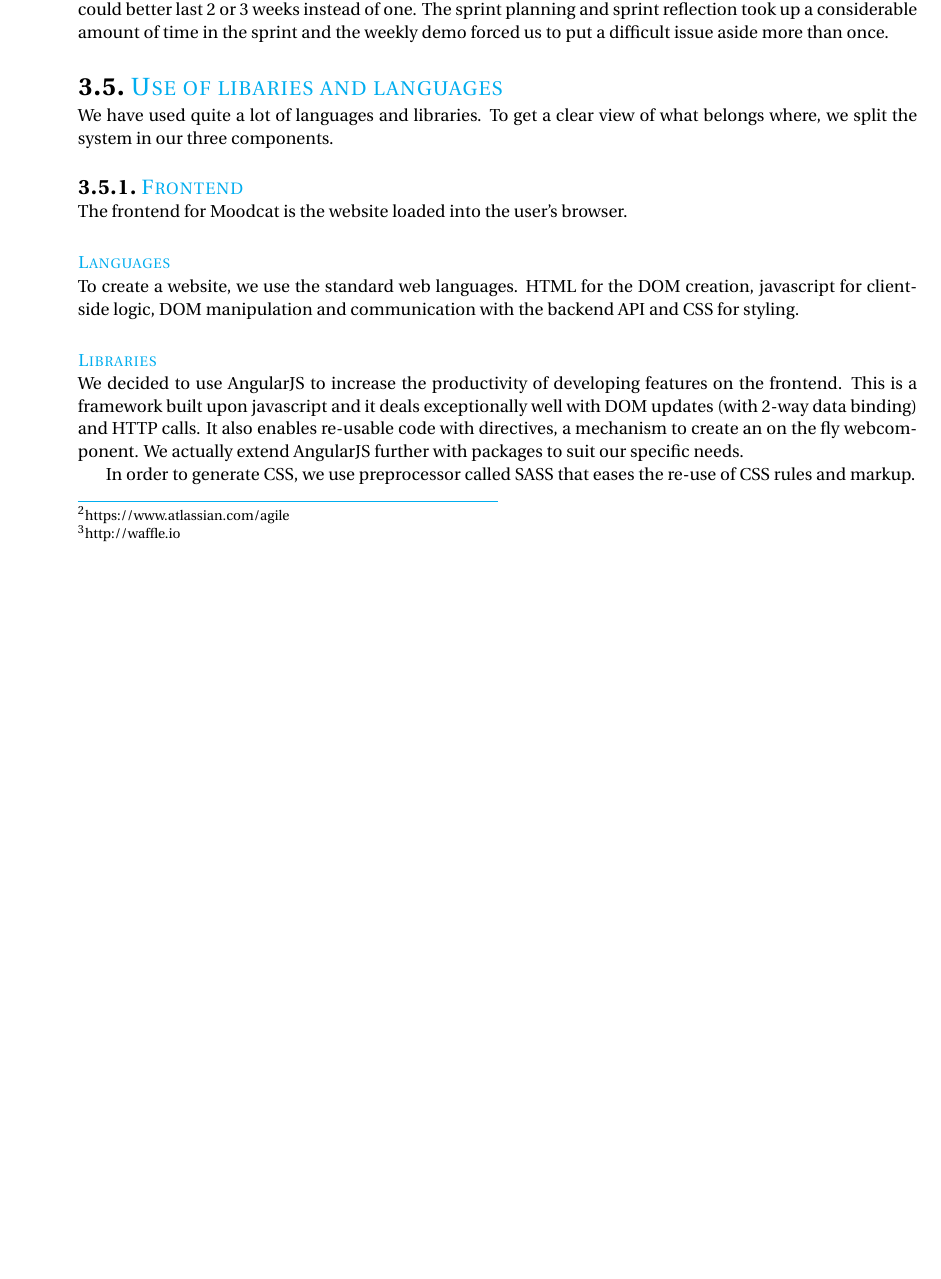
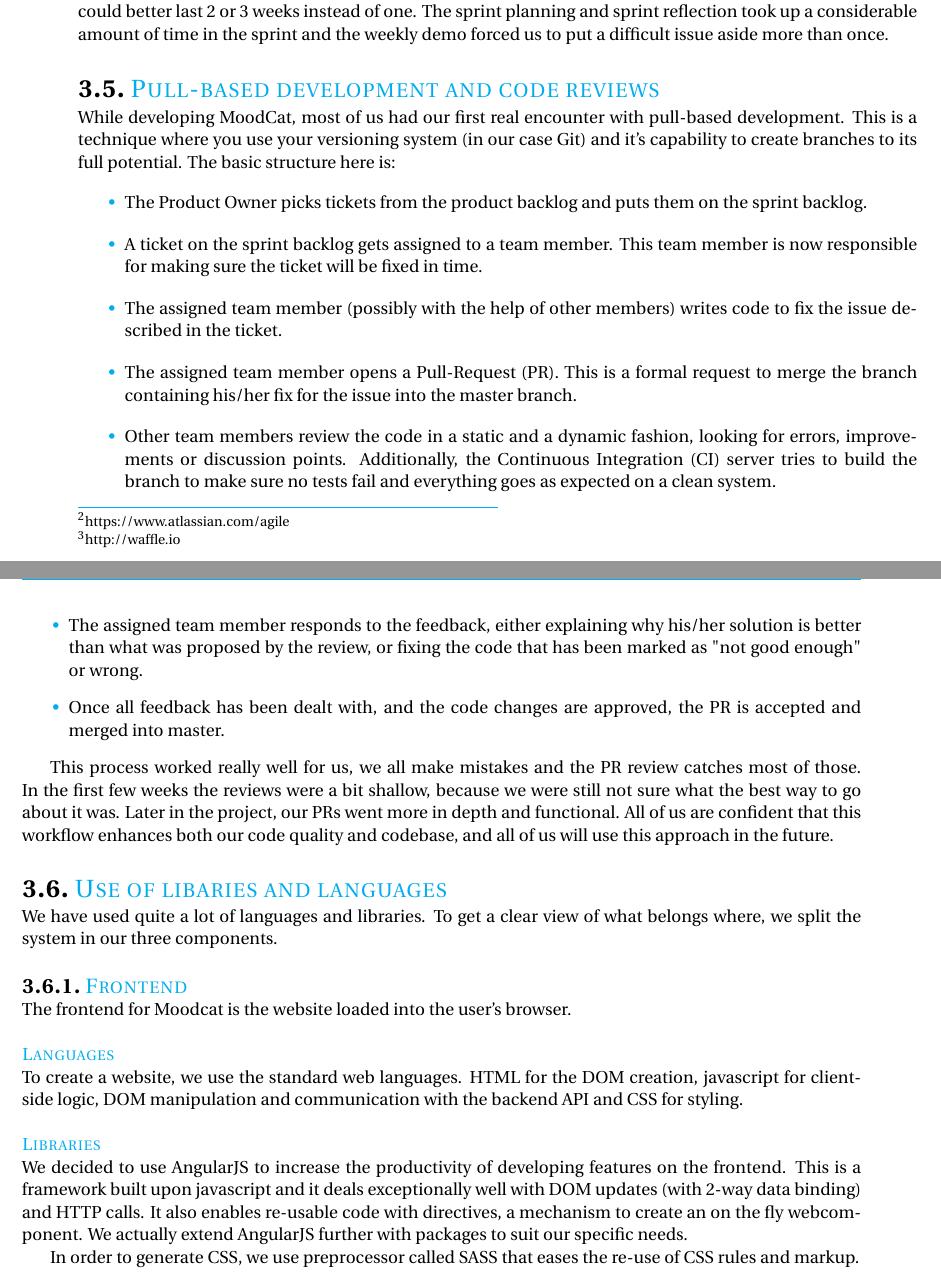
Before and after one commit to MoodCat/MoodCat.me, a LaTeX thesis (Documentation/General/finalReport/report.tex, which reads Documentation/General/finalReport/reflection.tex): part of page 7 of 18 before the commit and two parts of pages 7 and 8 of 18 after it, the two joined at a grey line, cut so that both start at the same text, the shorter picture padded with empty space. Compiled offline with pdfLaTeX.

Commit message:
fixed png extension & added small part about PBD

```diff
--- a/Documentation/General/finalReport/reflection.tex
+++ b/Documentation/General/finalReport/reflection.tex
@@ -77,6 +77,28 @@ We did continue past 15 minutes a few times, but usually with a smaller group fo
 Overall, we're all convinced SCRUM is a great way to develop software, however we think that a sprint could better last 2 or 3 weeks instead of one.
 The sprint planning and sprint reflection took up a considerable amount of time in the sprint and the weekly demo forced us to put a difficult issue aside more than once.
 
+\section{Pull-based development and code reviews}
+While developing MoodCat, most of us had our first real encounter with pull-based development.
+This is a technique where you use your versioning system (in our case Git) and it's capability to create branches to its full potential.
+The basic structure here is:
+\begin{itemize}
+\item The Product Owner picks tickets from the product backlog and puts them on the sprint backlog.
+\item A ticket on the sprint backlog gets assigned to a team member.
+This team member is now responsible for making sure the ticket will be fixed in time.
+\item The assigned team member (possibly with the help of other members) writes code to fix the issue described in the ticket.
+\item The assigned team member opens a Pull-Request (PR).
+This is a formal request to merge the branch containing his/her fix for the issue into the master branch.
+\item Other team members review the code in a static and a dynamic fashion, looking for errors, improvements or discussion points.
+Additionally, the Continuous Integration (CI) server tries to build the branch to make sure no tests fail and everything goes as expected on a clean system.
+\item The assigned team member responds to the feedback, either explaining why his/her solution is better than what was proposed by the review, or fixing the code that has been marked as "not good enough" or wrong.
+\item Once all feedback has been dealt with, and the code changes are approved, the PR is accepted and merged into master.
+\end{itemize}
+
+This process worked really well for us, we all make mistakes and the PR review catches most of those.
+In the first few weeks the reviews were a bit shallow, because we were still not sure what the best way to go about it was.
+Later in the project, our PRs went more in depth and functional.
+All of us are confident that this workflow enhances both our code quality and codebase, and all of us will use this approach in the future.
+
 \section{Use of libaries and languages}
 We have used quite a lot of languages and libraries.
 To get a clear view of what belongs where, we split the system in our three components.
```
Also changed, not shown: Documentation/General/finalReport/moodselection.png (renamed from Documentation/General/finalReport/moodselection.PNG).
